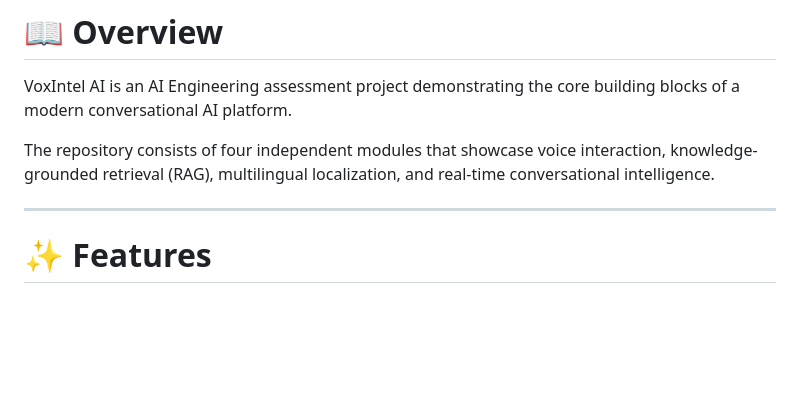
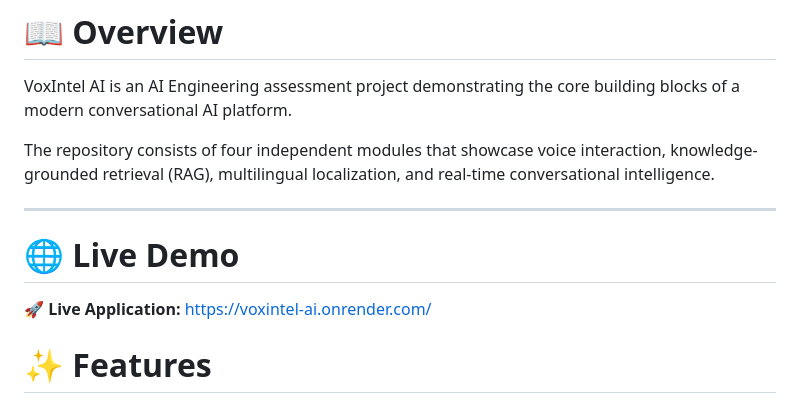
Before and after one commit to shivansh1609/DarwixAIAssessment, a Markdown page: README.md, the part around the change. Drawn GitHub-style; blank space fills up the shorter version.

```diff
--- a/README.md
+++ b/README.md
@@ -22,6 +22,9 @@ VoxIntel AI is an AI Engineering assessment project demonstrating the core build
 The repository consists of four independent modules that showcase voice interaction, knowledge-grounded retrieval (RAG), multilingual localization, and real-time conversational intelligence.
 
 ---
+# 🌐 Live Demo
+
+🚀 **Live Application:** https://voxintel-ai.onrender.com/
 
 # ✨ Features
 
```
